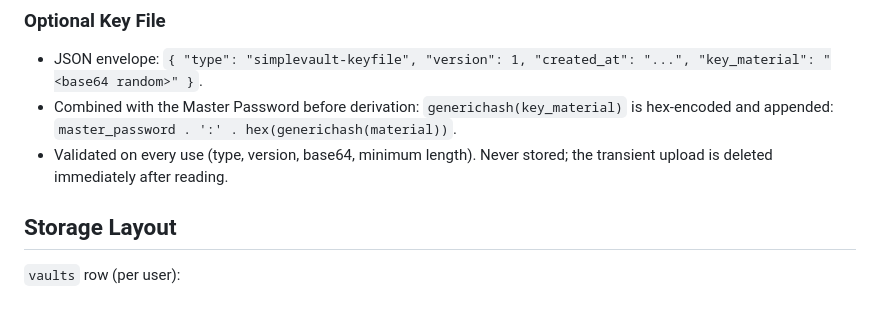
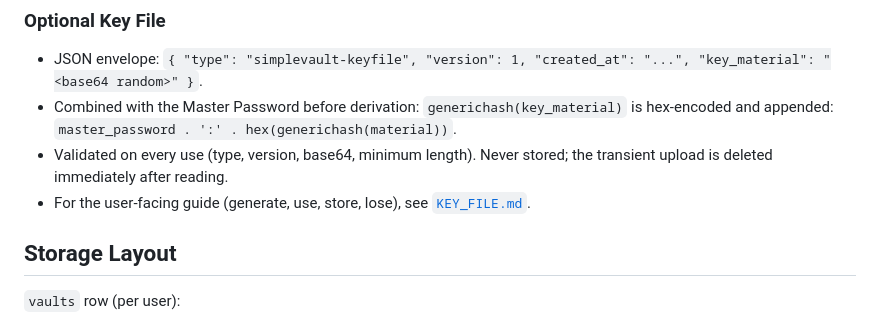
Before and after one commit to ametizze/papervault-online, a Markdown page: docs/CRYPTO_DESIGN.md, the part around the change. GitHub-like rendering.

```diff
--- a/docs/CRYPTO_DESIGN.md
+++ b/docs/CRYPTO_DESIGN.md
@@ -66,6 +66,8 @@ never used as an encryption key and never stored in the session.
   `master_password . ':' . hex(generichash(material))`.
 - Validated on every use (type, version, base64, minimum length). Never stored;
   the transient upload is deleted immediately after reading.
+- For the user-facing guide (generate, use, store, lose), see
+  [`KEY_FILE.md`](KEY_FILE.md).
 
 ## Storage Layout
 
```
Also changed, not shown: SECURITY.md (+3 -0 lines).
